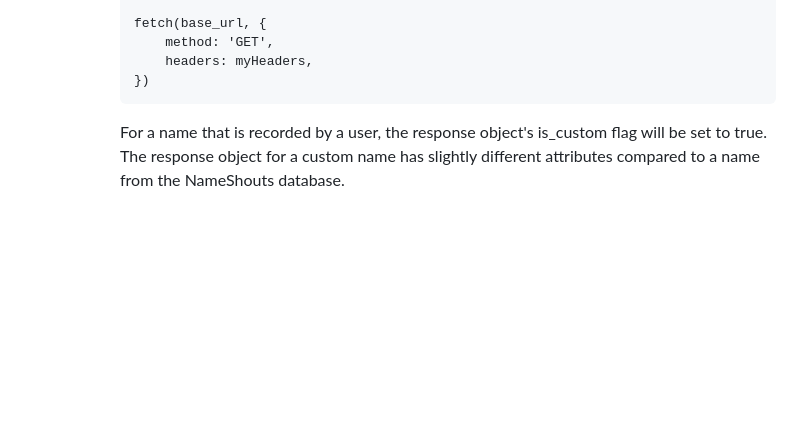
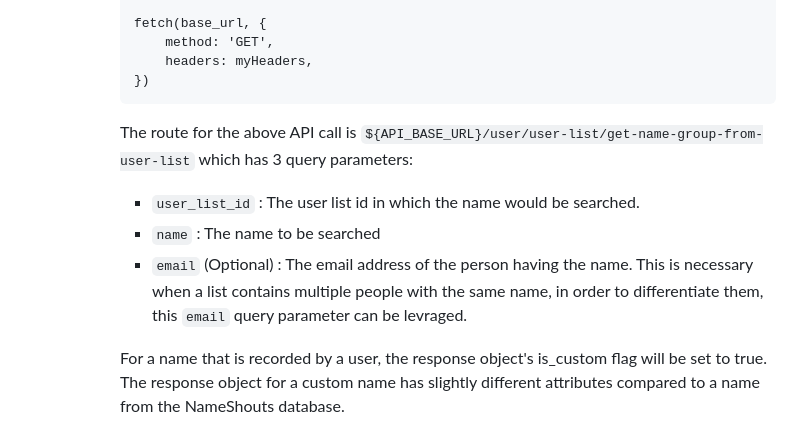
Before and after one commit to nauran3/nameshouts-samples, a Markdown page: README.md, the part around the change. GitHub-like rendering; blank space fills up the shorter version.

Commit message:
email added to doc

````diff
--- a/README.md
+++ b/README.md
@@ -89,6 +89,11 @@
                 headers: myHeaders,
             })
             ```
+            The route for the above API call is `${API_BASE_URL}/user/user-list/get-name-group-from-user-list` which has 3 query parameters:
+            - `user_list_id` : The user list id in which the name would be searched.
+            - `name` : The name to be searched
+            - `email` (Optional) : The email address of the person having the name. This is necessary when a list contains multiple people with the same name, in order to differentiate them, this `email` query parameter can be levraged.
+
             For a name that is recorded by a user, the response object's is_custom flag will be set to true. The response object for a custom name has slightly different attributes compared to a name from the NameShouts database.
             ### In order to be familiar with the different attributes for the user recorded names and the regular ones, head over to [Nameshouts 2.0 API Documentation](https://documenter.getpostman.com/view/1200138/VUjPJ5xc#dc4068d1-b087-45c1-9f9a-6b1ee551a787). You can handle client UI/UX for different cases by following the API documentation irrespective of your stack.
         - If the name is not found in the private list, then it is searched in the default list as a fallback option which is covered in the below lines of code of `nameshouts.js`:
````
